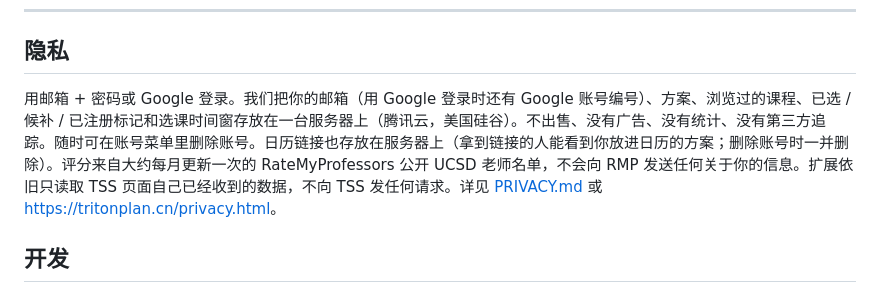
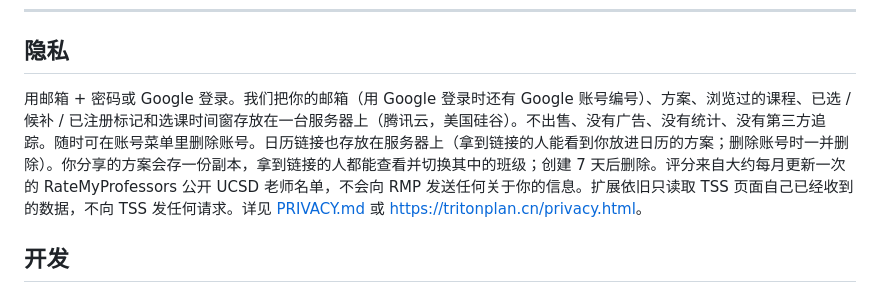
Before and after one commit to hfjddjksaj/tritonplan, a Markdown page: README.zh-CN.md, the part around the change. GitHub-like rendering.

```diff
--- a/README.zh-CN.md
+++ b/README.zh-CN.md
@@ -81,7 +81,7 @@ TritonPlan 需要的仅此而已。扩展在这些响应**到达你浏览器时
 
 ## 隐私
 
-用邮箱 + 密码或 Google 登录。我们把你的邮箱（用 Google 登录时还有 Google 账号编号）、方案、浏览过的课程、已选 / 候补 / 已注册标记和选课时间窗存放在一台服务器上（腾讯云，美国硅谷）。不出售、没有广告、没有统计、没有第三方追踪。随时可在账号菜单里删除账号。日历链接也存放在服务器上（拿到链接的人能看到你放进日历的方案；删除账号时一并删除）。评分来自大约每月更新一次的 RateMyProfessors 公开 UCSD 老师名单，不会向 RMP 发送任何关于你的信息。扩展依旧只读取 TSS 页面自己已经收到的数据，不向 TSS 发任何请求。详见 [PRIVACY.md](./PRIVACY.md) 或 <https://tritonplan.cn/privacy.html>。
+用邮箱 + 密码或 Google 登录。我们把你的邮箱（用 Google 登录时还有 Google 账号编号）、方案、浏览过的课程、已选 / 候补 / 已注册标记和选课时间窗存放在一台服务器上（腾讯云，美国硅谷）。不出售、没有广告、没有统计、没有第三方追踪。随时可在账号菜单里删除账号。日历链接也存放在服务器上（拿到链接的人能看到你放进日历的方案；删除账号时一并删除）。你分享的方案会存一份副本，拿到链接的人都能查看并切换其中的班级；创建 7 天后删除。评分来自大约每月更新一次的 RateMyProfessors 公开 UCSD 老师名单，不会向 RMP 发送任何关于你的信息。扩展依旧只读取 TSS 页面自己已经收到的数据，不向 TSS 发任何请求。详见 [PRIVACY.md](./PRIVACY.md) 或 <https://tritonplan.cn/privacy.html>。
 
 ## 开发
 
```
Also changed, not shown: README.md (+1 -1 lines), docs/development.md (+3 -2 lines).
